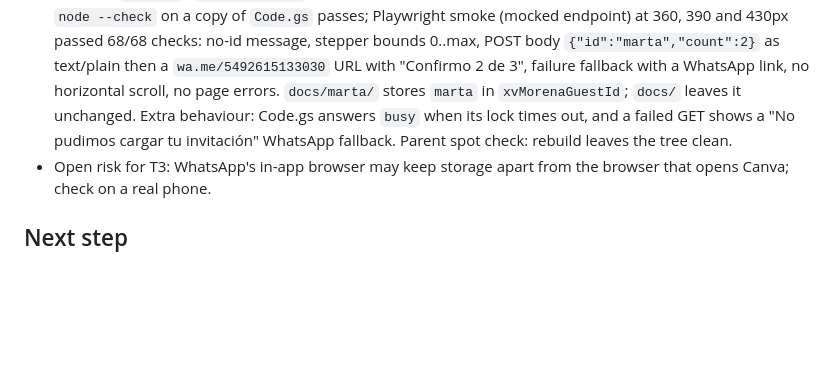
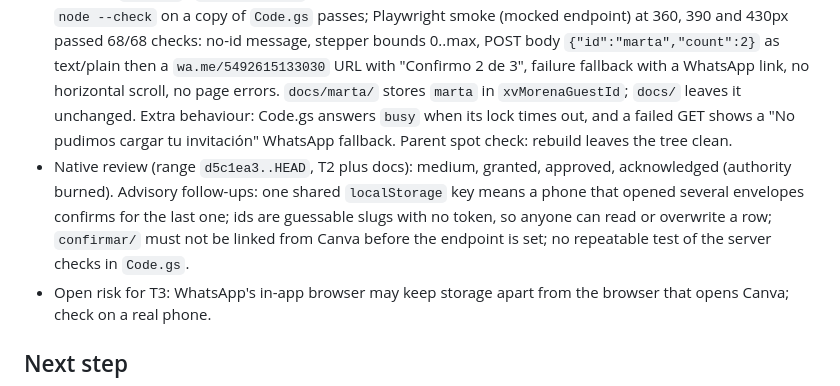
Before and after one commit to paalanis/tarjetaMore, a Markdown page: odd/tasks/rsvp-confirm.md, the part around the change. GitHub-like rendering; blank space fills up the shorter version.

Commit message:
docs: record RSVP confirm page review
Co-Authored-By: Claude Opus 5.5 <noreply@anthropic.com>
Claude-Session: https://claude.ai/code/session_01SR7KnrrtZtA4EF2Uy9Ws42

```diff
--- a/odd/tasks/rsvp-confirm.md
+++ b/odd/tasks/rsvp-confirm.md
@@ -65,6 +65,11 @@ small Apps Script web app reads and writes.
   no horizontal scroll, no page errors. `docs/marta/` stores `marta` in `xvMorenaGuestId`; `docs/` leaves it
   unchanged. Extra behaviour: Code.gs answers `busy` when its lock times out, and a failed GET shows a
   "No pudimos cargar tu invitación" WhatsApp fallback. Parent spot check: rebuild leaves the tree clean.
+- Native review (range `d5c1ea3..HEAD`, T2 plus docs): medium, granted, approved, acknowledged (authority
+  burned). Advisory follow-ups: one shared `localStorage` key means a phone that opened several envelopes
+  confirms for the last one; ids are guessable slugs with no token, so anyone can read or overwrite a row;
+  `confirmar/` must not be linked from Canva before the endpoint is set; no repeatable test of the server
+  checks in `Code.gs`.
 - Open risk for T3: WhatsApp's in-app browser may keep storage apart from the browser that opens Canva;
   check on a real phone.
 
```
